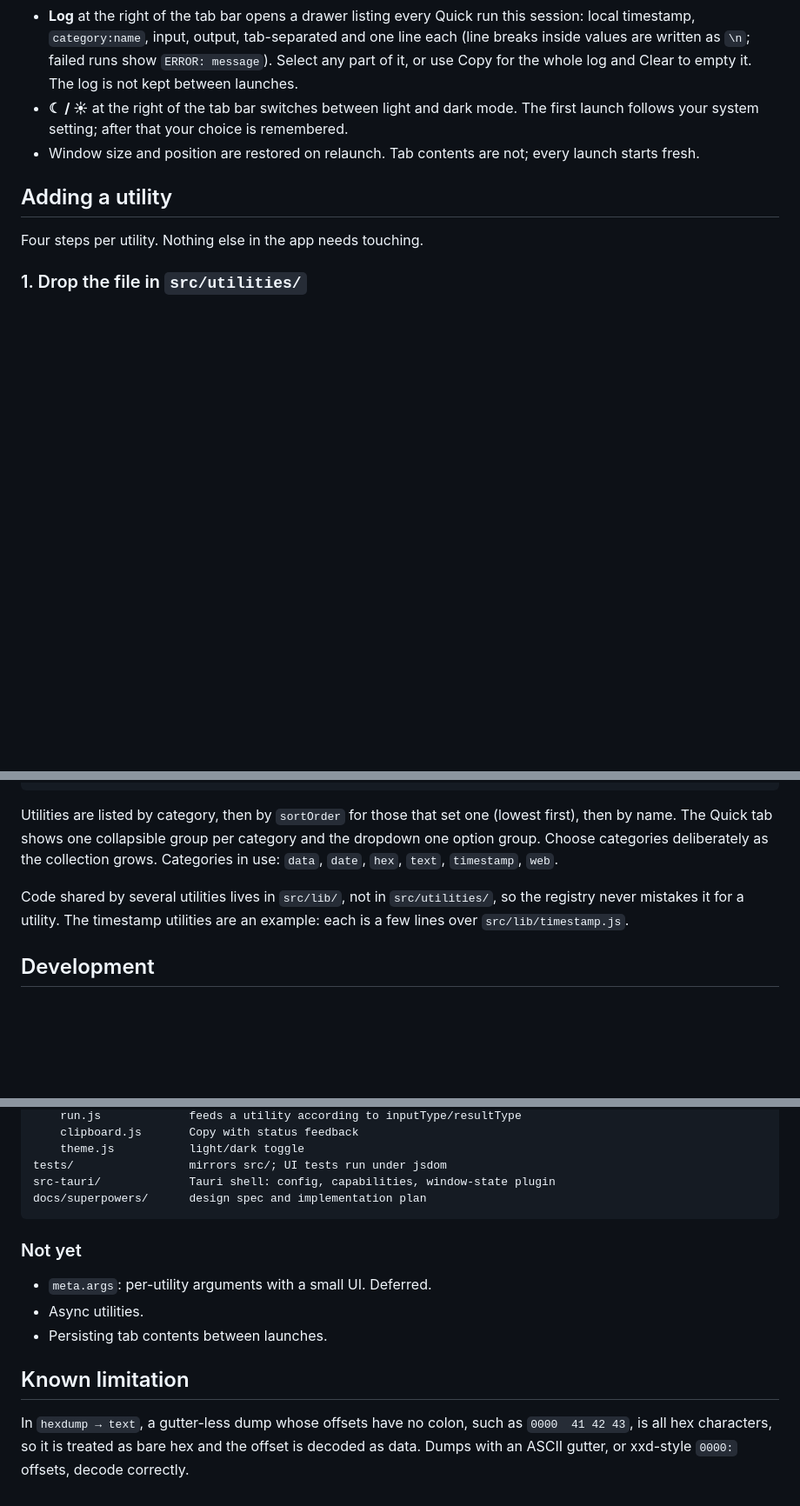
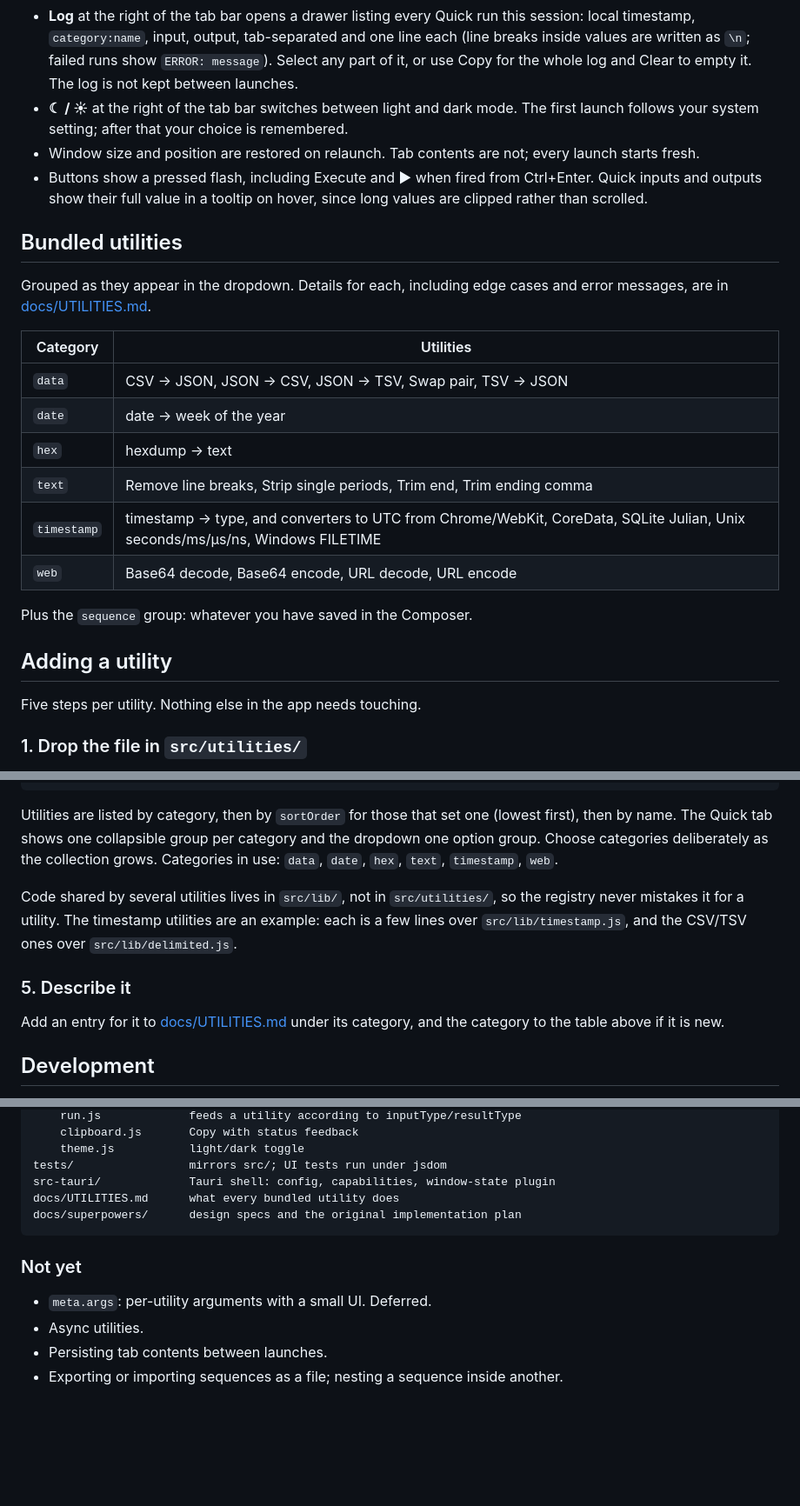
Before and after one commit to tillmanjr/tdjr-recast, a Markdown page: README.md, 3 parts joined by grey strips. Shown at 87% size. Drawn GitHub-style; blank space fills up the shorter version.

Commit message:
Bring the README up to date; move per-utility details to docs/UTILITIES.md
Co-Authored-By: Claude Fable 5.1 <noreply@anthropic.com>

````diff
--- a/README.md
+++ b/README.md
@@ -16,10 +18,26 @@ Built with [Tauri 2](https://tauri.app) and a vanilla JavaScript + [Vite](https:
 - **Log** at the right of the tab bar opens a drawer listing every Quick run this session: local timestamp, `category:name`, input, output, tab-separated and one line each (line breaks inside values are written as `\n`; failed runs show `ERROR: message`). Select any part of it, or use Copy for the whole log and Clear to empty it. The log is not kept between launches.
 - **☾ / ☀** at the right of the tab bar switches between light and dark mode. The first launch follows your system setting; after that your choice is remembered.
 - Window size and position are restored on relaunch. Tab contents are not; every launch starts fresh.
+- Buttons show a pressed flash, including Execute and ▶ when fired from Ctrl+Enter. Quick inputs and outputs show their full value in a tooltip on hover, since long values are clipped rather than scrolled.
+
+## Bundled utilities
+
+Grouped as they appear in the dropdown. Details for each, including edge cases and error messages, are in [docs/UTILITIES.md](docs/UTILITIES.md).
+
+| Category | Utilities |
+|---|---|
+| `data` | CSV → JSON, JSON → CSV, JSON → TSV, Swap pair, TSV → JSON |
+| `date` | date → week of the year |
+| `hex` | hexdump → text |
+| `text` | Remove line breaks, Strip single periods, Trim end, Trim ending comma |
+| `timestamp` | timestamp → type, and converters to UTC from Chrome/WebKit, CoreData, SQLite Julian, Unix seconds/ms/µs/ns, Windows FILETIME |
+| `web` | Base64 decode, Base64 encode, URL decode, URL encode |
+
+Plus the `sequence` group: whatever you have saved in the Composer.
 
 ## Adding a utility
 
-Four steps per utility. Nothing else in the app needs touching.
+Five steps per utility. Nothing else in the app needs touching.
 
 ### 1. Drop the file in `src/utilities/`
 
@@ -90,7 +108,11 @@ pnpm tauri build               # also produce the MSI and NSIS installers under
 
 Utilities are listed by category, then by `sortOrder` for those that set one (lowest first), then by name. The Quick tab shows one collapsible group per category and the dropdown one option group. Choose categories deliberately as the collection grows. Categories in use: `data`, `date`, `hex`, `text`, `timestamp`, `web`.
 
-Code shared by several utilities lives in `src/lib/`, not in `src/utilities/`, so the registry never mistakes it for a utility. The timestamp utilities are an example: each is a few lines over `src/lib/timestamp.js`.
+Code shared by several utilities lives in `src/lib/`, not in `src/utilities/`, so the registry never mistakes it for a utility. The timestamp utilities are an example: each is a few lines over `src/lib/timestamp.js`, and the CSV/TSV ones over `src/lib/delimited.js`.
+
+### 5. Describe it
+
+Add an entry for it to [docs/UTILITIES.md](docs/UTILITIES.md) under its category, and the category to the table above if it is new.
 
 ## Development
 
@@ -132,7 +154,8 @@ src/
     theme.js           light/dark toggle
 tests/                 mirrors src/; UI tests run under jsdom
 src-tauri/             Tauri shell: config, capabilities, window-state plugin
-docs/superpowers/      design spec and implementation plan
+docs/UTILITIES.md      what every bundled utility does
+docs/superpowers/      design specs and the original implementation plan
 ```
 
 ### Not yet
@@ -140,7 +163,4 @@ docs/superpowers/      design spec and implementation plan
 - `meta.args`: per-utility arguments with a small UI. Deferred.
 - Async utilities.
 - Persisting tab contents between launches.
-
-## Known limitation
-
-In `hexdump → text`, a gutter-less dump whose offsets have no colon, such as `0000  41 42 43`, is all hex characters, so it is treated as bare hex and the offset is decoded as data. Dumps with an ASCII gutter, or xxd-style `0000:` offsets, decode correctly.
+- Exporting or importing sequences as a file; nesting a sequence inside another.
````
Also changed, not shown: other parts of README.md (+5 -3 lines), docs/UTILITIES.md (added, +165 -0 lines).
